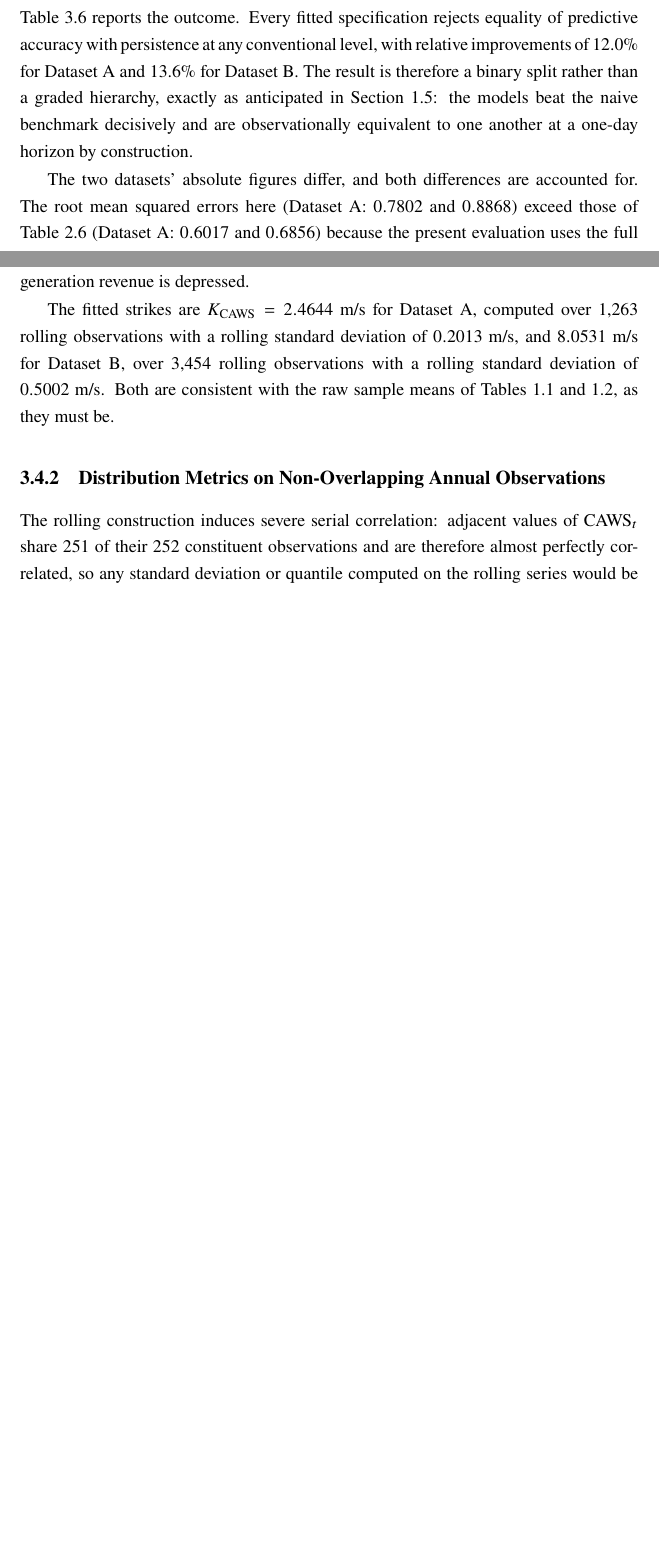
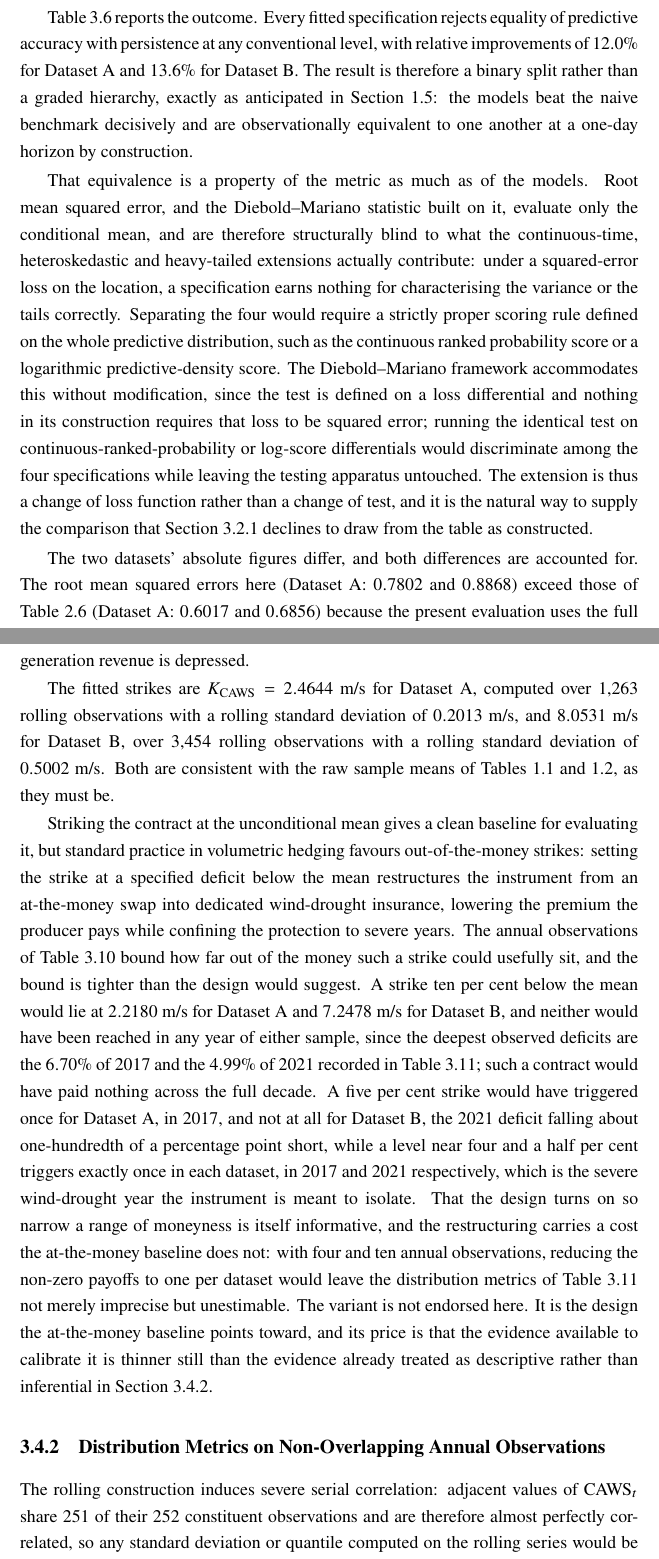
Before and after one commit to EnricoButali/Wind-Speed-Modelling, a LaTeX thesis (Thesis/chapter3/chapter3_pricing.tex): two parts of pages 13 and 22 of 31 before the commit and two parts of pages 14 and 23 of 32 after it, joined at a grey line, cut so that both start at the same text, the shorter picture padded with empty space. Compiled offline with pdfLaTeX.

Commit message:
changes in 3

```diff
--- a/Thesis/chapter3/chapter3_pricing.tex
+++ b/Thesis/chapter3/chapter3_pricing.tex
@@ -402,6 +404,8 @@ $p$-value & \multicolumn{2}{c}{$4.4\times10^{-16}$} & \multicolumn{2}{c}{$<10^{-
 \end{table}
 
 Table~\ref{tab:dm} reports the outcome. Every fitted specification rejects equality of predictive accuracy with persistence at any conventional level, with relative improvements of 12.0\% for Dataset~A and 13.6\% for Dataset~B. The result is therefore a binary split rather than a graded hierarchy, exactly as anticipated in Section~1.5: the models beat the naive benchmark decisively and are observationally equivalent to one another at a one-day horizon by construction.
+
+That equivalence is a property of the metric as much as of the models. Root mean squared error, and the Diebold--Mariano statistic built on it, evaluate only the conditional mean, and are therefore structurally blind to what the continuous-time, heteroskedastic and heavy-tailed extensions actually contribute: under a squared-error loss on the location, a specification earns nothing for characterising the variance or the tails correctly. Separating the four would require a strictly proper scoring rule defined on the whole predictive distribution, such as the continuous ranked probability score or a logarithmic predictive-density score. The Diebold--Mariano framework accommodates this without modification, since the test is defined on a loss differential and nothing in its construction requires that loss to be squared error; running the identical test on continuous-ranked-probability or log-score differentials would discriminate among the four specifications while leaving the testing apparatus untouched. The extension is thus a change of loss function rather than a change of test, and it is the natural way to supply the comparison that Section~\ref{sec:dm} declines to draw from the table as constructed.
 
 The two datasets' absolute figures differ, and both differences are accounted for. The root mean squared errors here (Dataset~A: $0.7802$ and $0.8868$) exceed those of Table~2.6 (Dataset~A: $0.6017$ and $0.6856$) because the present evaluation uses the full sample rather than the held-out partition. For Dataset~B the two evaluations nearly coincide ($0.8681$ against $0.8580$, and $1.0046$ against $0.9955$, both within 1\%), while for Dataset~A they differ by 23\%. That asymmetry is itself informative and is consistent with the conditional-variance profiles of Section~2.3.1: Dataset~A's held-out window sits at the end of a sample where $h(t_0) = 0.4137$ against an unconditional level of $0.608$, and $\sqrt{0.4137/0.608} = 0.825$ is close to the observed ratio of $0.773$, whereas Dataset~B's $h(t_0) = 0.7511$ sits at its unconditional $0.7522$ and predicts a ratio of essentially one against the observed $0.991$. The held-out partition was, for Dataset~A alone, an unusually calm period.
 
@@ -637,6 +641,8 @@ with $W(s)$ the daily mean wind speed in m/s. Normalising by the window length r
 which is positive when realised wind falls short of the strike. The instrument is thus a put on the wind resource: it pays in exactly the state, a calm year, in which the producer's generation revenue is depressed.
 
 The fitted strikes are $K_{\mathrm{CAWS}} = 2.4644$~m/s for Dataset~A, computed over 1{,}263 rolling observations with a rolling standard deviation of $0.2013$~m/s, and $8.0531$~m/s for Dataset~B, over 3{,}454 rolling observations with a rolling standard deviation of $0.5002$~m/s. Both are consistent with the raw sample means of Tables~1.1 and~1.2, as they must be.
+
+Striking the contract at the unconditional mean gives a clean baseline for evaluating it, but standard practice in volumetric hedging favours out-of-the-money strikes: setting the strike at a specified deficit below the mean restructures the instrument from an at-the-money swap into dedicated wind-drought insurance, lowering the premium the producer pays while confining the protection to severe years. The annual observations of Table~\ref{tab:caws-annual} bound how far out of the money such a strike could usefully sit, and the bound is tighter than the design would suggest. A strike ten per cent below the mean would lie at $2.2180$~m/s for Dataset~A and $7.2478$~m/s for Dataset~B, and neither would have been reached in any year of either sample, since the deepest observed deficits are the $6.70\%$ of 2017 and the $4.99\%$ of 2021 recorded in Table~\ref{tab:caws-metrics}; such a contract would have paid nothing across the full decade. A five per cent strike would have triggered once for Dataset~A, in 2017, and not at all for Dataset~B, the 2021 deficit falling about one-hundredth of a percentage point short, while a level near four and a half per cent triggers exactly once in each dataset, in 2017 and 2021 respectively, which is the severe wind-drought year the instrument is meant to isolate. That the design turns on so narrow a range of moneyness is itself informative, and the restructuring carries a cost the at-the-money baseline does not: with four and ten annual observations, reducing the non-zero payoffs to one per dataset would leave the distribution metrics of Table~\ref{tab:caws-metrics} not merely imprecise but unestimable. The variant is not endorsed here. It is the design the at-the-money baseline points toward, and its price is that the evidence available to calibrate it is thinner still than the evidence already treated as descriptive rather than inferential in Section~\ref{sec:caws-metrics}.
 
 \subsection{Distribution Metrics on Non-Overlapping Annual Observations}
 \label{sec:caws-metrics}
```
Also changed, not shown: Thesis/chapter3/chapter3_pricing.pdf, Thesis/chapter3/chapter3_pricing.tex (2 more changed lines).
